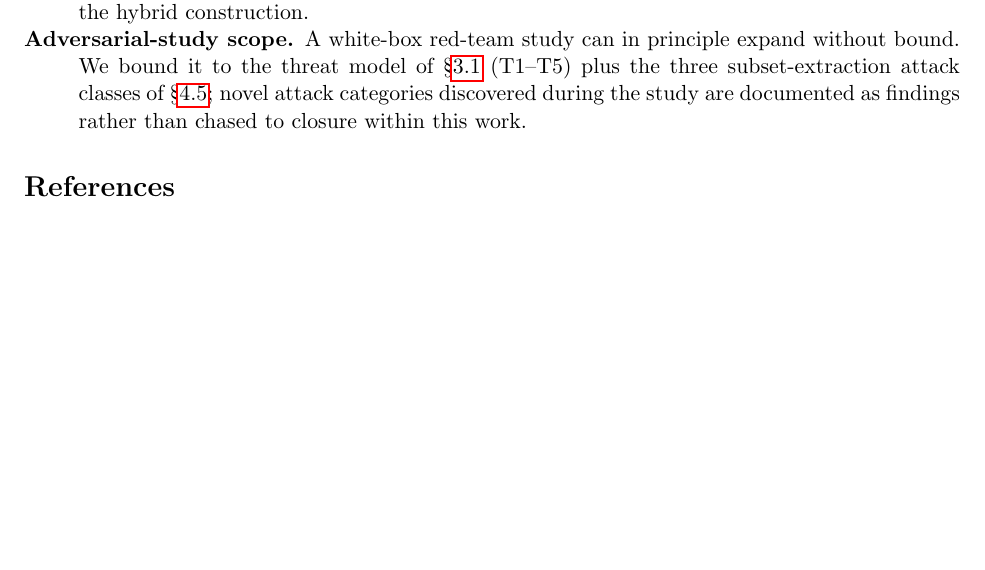
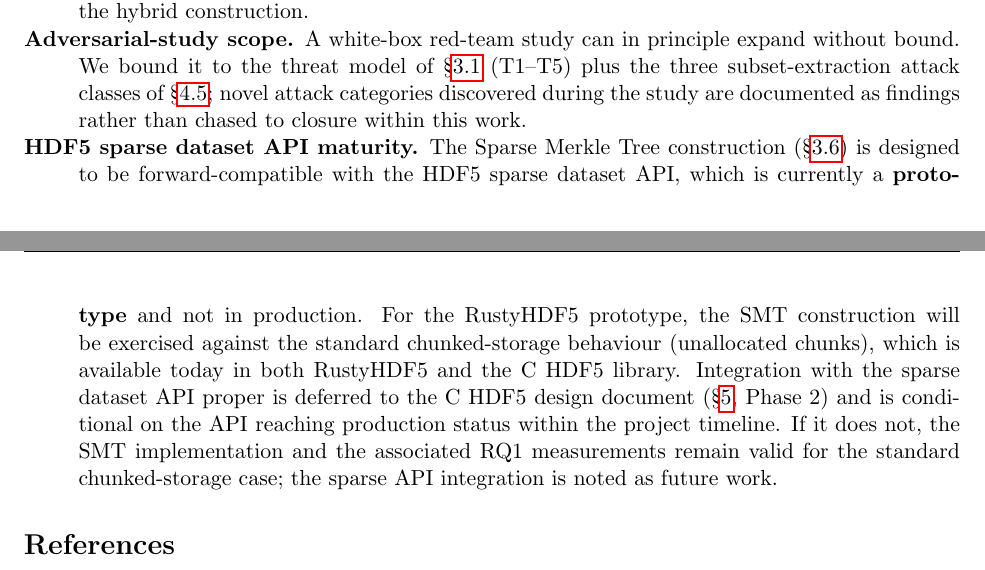
Before and after one commit to brtnfld/R2D2-Yr2, a LaTeX paper (Merkle-tree-HDF5.tex): part of page 21 of 24 before the commit and two parts of pages 21 and 22 of 24 after it, the two joined at a grey line, cut so that both start at the same text, the shorter picture padded with empty space. Compiled offline with pdfLaTeX.

Commit message:
clarify HDF5 sparse dataset is prototype, not production
Add caveat in the sparse-datasets paragraph that the HDF5 sparse dataset
API is currently a prototype; SMT construction targets standard
unallocated-chunk behaviour available today and is forward-compatible with
the production API once it stabilises. Add corresponding risk entry
noting that sparse API integration is deferred to the C HDF5 design
document and conditional on the API reaching production status.

```diff
--- a/Merkle-tree-HDF5.tex
+++ b/Merkle-tree-HDF5.tex
@@ -1810,6 +1816,19 @@ PROV~\cite{w3cprov} provenance-graph integration
     classes of \S\ref{sec:adversarial}; novel attack categories discovered
     during the study are documented as findings rather than chased to
     closure within this work.
+  \item[HDF5 sparse dataset API maturity.] The Sparse Merkle Tree
+    construction (\S\ref{sec:merkle-storage}) is designed to be
+    forward-compatible with the HDF5 sparse dataset API, which is currently
+    a \textbf{prototype} and not in production. For the RustyHDF5
+    prototype, the SMT construction will be exercised against the standard
+    chunked-storage behaviour (unallocated chunks), which is available
+    today in both RustyHDF5 and the C~HDF5 library. Integration with the
+    sparse dataset API proper is deferred to the C~HDF5 design document
+    (\S\ref{sec:impl}, Phase~2) and is conditional on the API reaching
+    production status within the project timeline. If it does not, the SMT
+    implementation and the associated RQ1 measurements remain valid for the
+    standard chunked-storage case; the sparse API integration is noted as
+    future work.
 \end{description}
 
 %% ============================================================================
```
Also changed, not shown: Merkle-tree-HDF5.tex (18 more changed lines).
